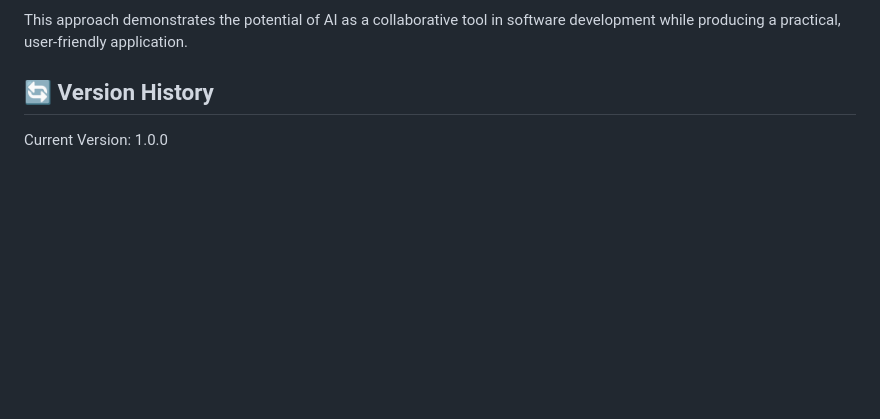
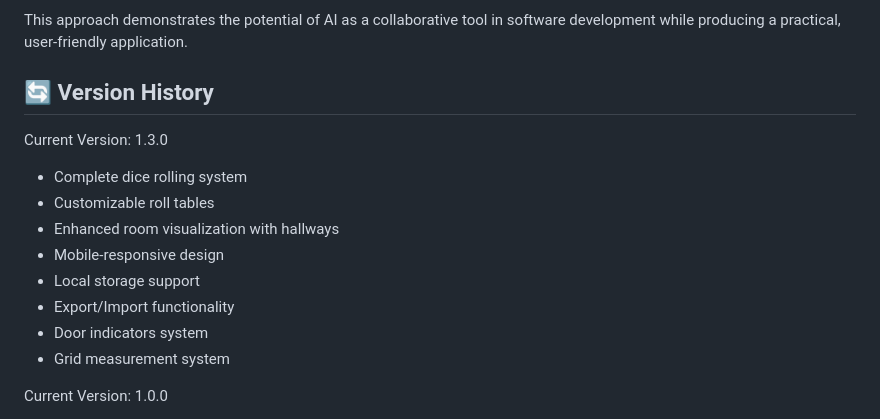
Before and after one commit to KaruuLadue/DiceyDungeon, a Markdown page: release_1_3_0.md, the part around the change. GitHub-like rendering; blank space fills up the shorter version.

Commit message:
updated release log

```diff
--- a/release_1_0_0.md
+++ b/release_1_3_0.md
@@ -94,6 +94,16 @@ This approach demonstrates the potential of AI as a collaborative tool in softwa
 
 ## 🔄 Version History
 
+Current Version: 1.3.0
+- Complete dice rolling system
+- Customizable roll tables
+- Enhanced room visualization with hallways
+- Mobile-responsive design
+- Local storage support
+- Export/Import functionality
+- Door indicators system
+- Grid measurement system
+
 Current Version: 1.0.0
 - Complete dice rolling system
 - Customizable roll tables
```
